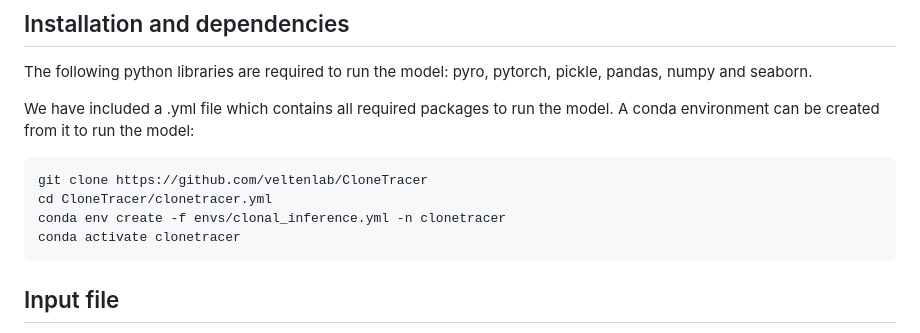
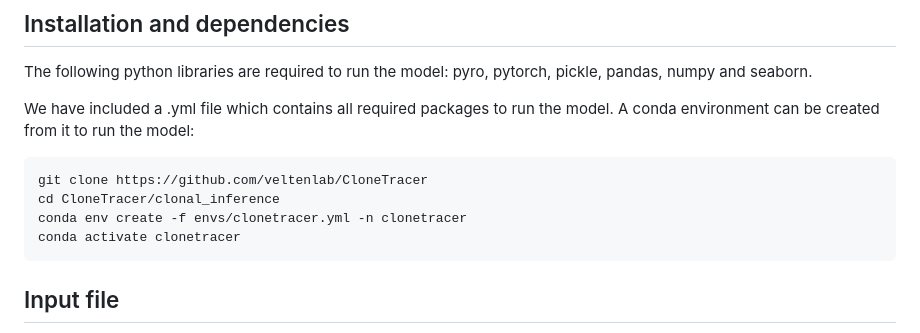
Before and after one commit to veltenlab/CloneTracer, a Markdown page: clonal_inference/README.md, the part around the change. Drawn GitHub-style.

````diff
--- a/clonal_inference/README.md
+++ b/clonal_inference/README.md
@@ -23,8 +23,8 @@ We have included a .yml file which contains all required packages to run the mod
 
 ```
 git clone https://github.com/veltenlab/CloneTracer
-cd CloneTracer/clonetracer.yml
-conda env create -f envs/clonal_inference.yml -n clonetracer
+cd CloneTracer/clonal_inference
+conda env create -f envs/clonetracer.yml -n clonetracer
 conda activate clonetracer
 ```
 ## Input file
````
